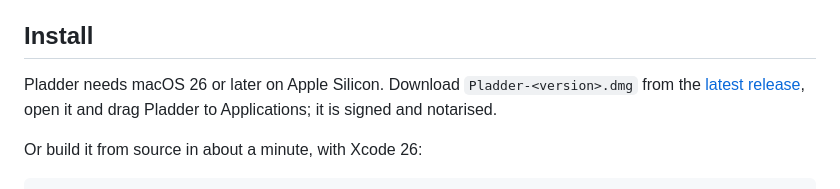
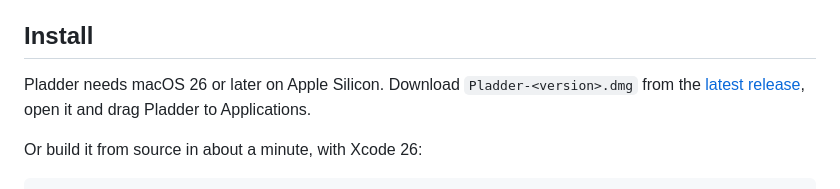
Before and after one commit to dinooo13/pladder, a Markdown page: README.md, the part around the change. Drawn GitHub-style.

Commit message:
README: the download line without the signing note
Co-Authored-By: Claude Opus 5.5 <noreply@anthropic.com>

```diff
--- a/README.md
+++ b/README.md
@@ -56,7 +56,7 @@ A dictionary fixes the words speech models get wrong: product names, libraries,
 
 ## Install
 
-Pladder needs macOS 26 or later on Apple Silicon. Download `Pladder-<version>.dmg` from the [latest release](https://github.com/dinooo13/pladder/releases/latest), open it and drag Pladder to Applications; it is signed and notarised.
+Pladder needs macOS 26 or later on Apple Silicon. Download `Pladder-<version>.dmg` from the [latest release](https://github.com/dinooo13/pladder/releases/latest), open it and drag Pladder to Applications.
 
 Or build it from source in about a minute, with Xcode 26:
 
```
